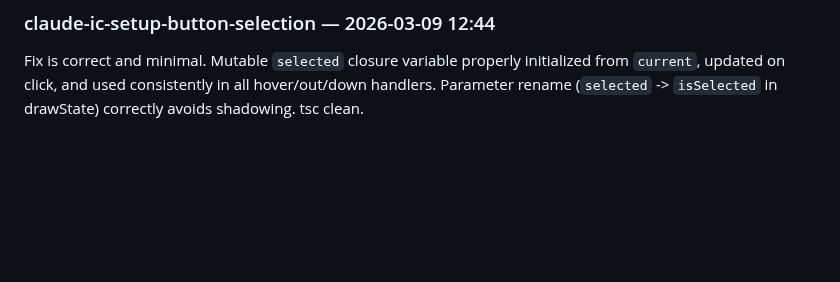
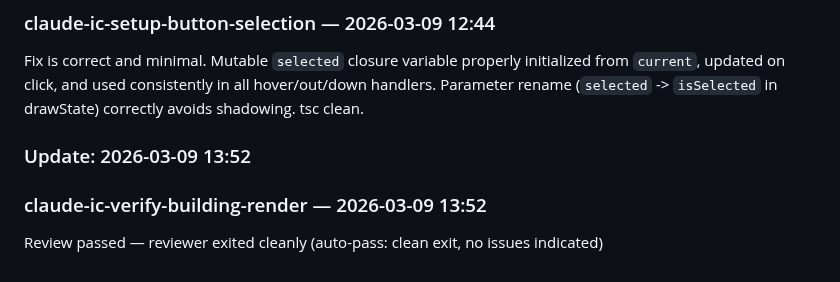
Before and after one commit to linkbag/IronCommand, a Markdown page: docs/ESR.md, the part around one of its changes. Rendered like a GitHub page; blank space fills up the shorter version.

Commit message:
docs: auto-update ESR + persist worklog for claude-ic-verify-building-render

```diff
--- a/docs/ESR.md
+++ b/docs/ESR.md
@@ -223,3 +223,7 @@ Rhizome module clean: types pass, 29/29 tests pass, build passes. Fixed 14 AI.ts
 ### Update: 2026-03-09 12:44
 ### claude-ic-setup-button-selection — 2026-03-09 12:44
 Fix is correct and minimal. Mutable `selected` closure variable properly initialized from `current`, updated on click, and used consistently in all hover/out/down handlers. Parameter rename (`selected` -> `isSelected` in drawState) correctly avoids shadowing. tsc clean.
+
+### Update: 2026-03-09 13:52
+### claude-ic-verify-building-render — 2026-03-09 13:52
+Review passed — reviewer exited cleanly (auto-pass: clean exit, no issues indicated)
```
Also changed, not shown: other parts of docs/ESR.md (+1 -1 lines), docs/history/2026-03-09-claude-ic-verify-building-render.md (added, +33 -0 lines).
